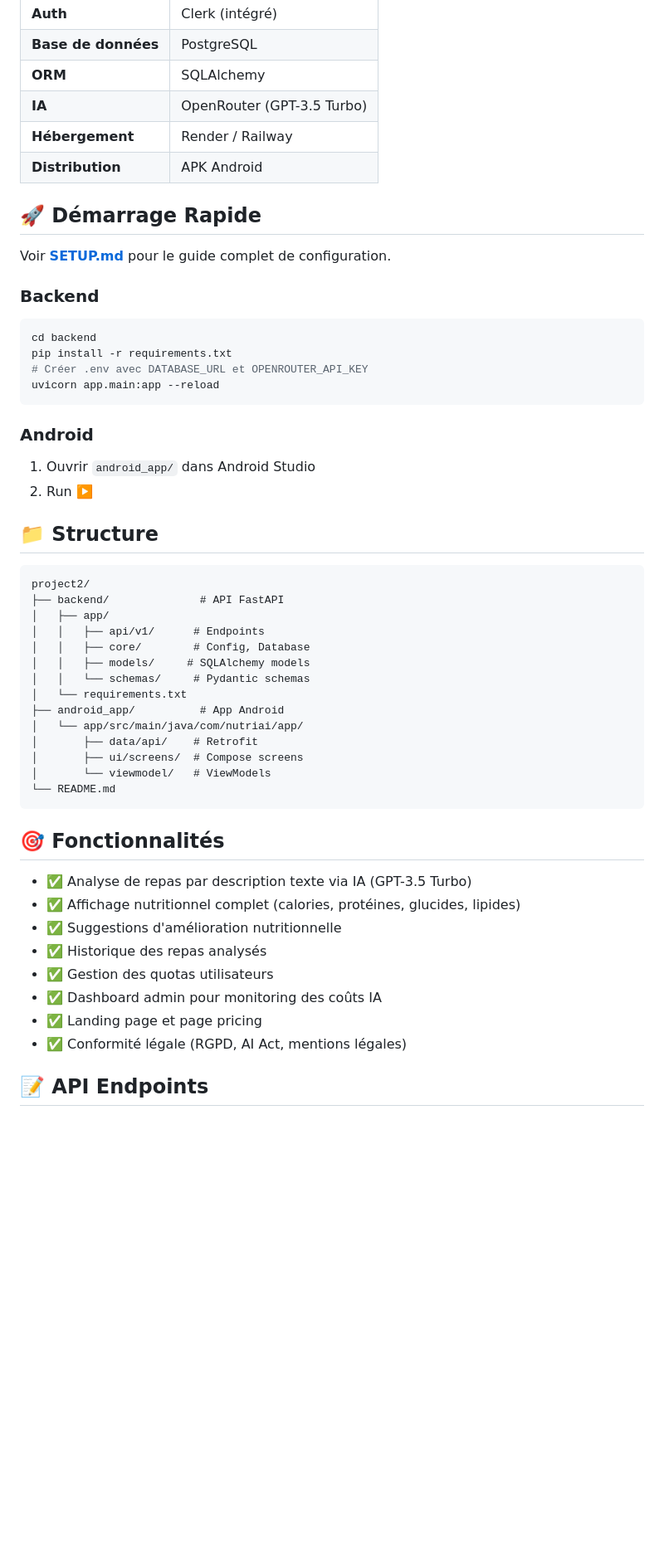
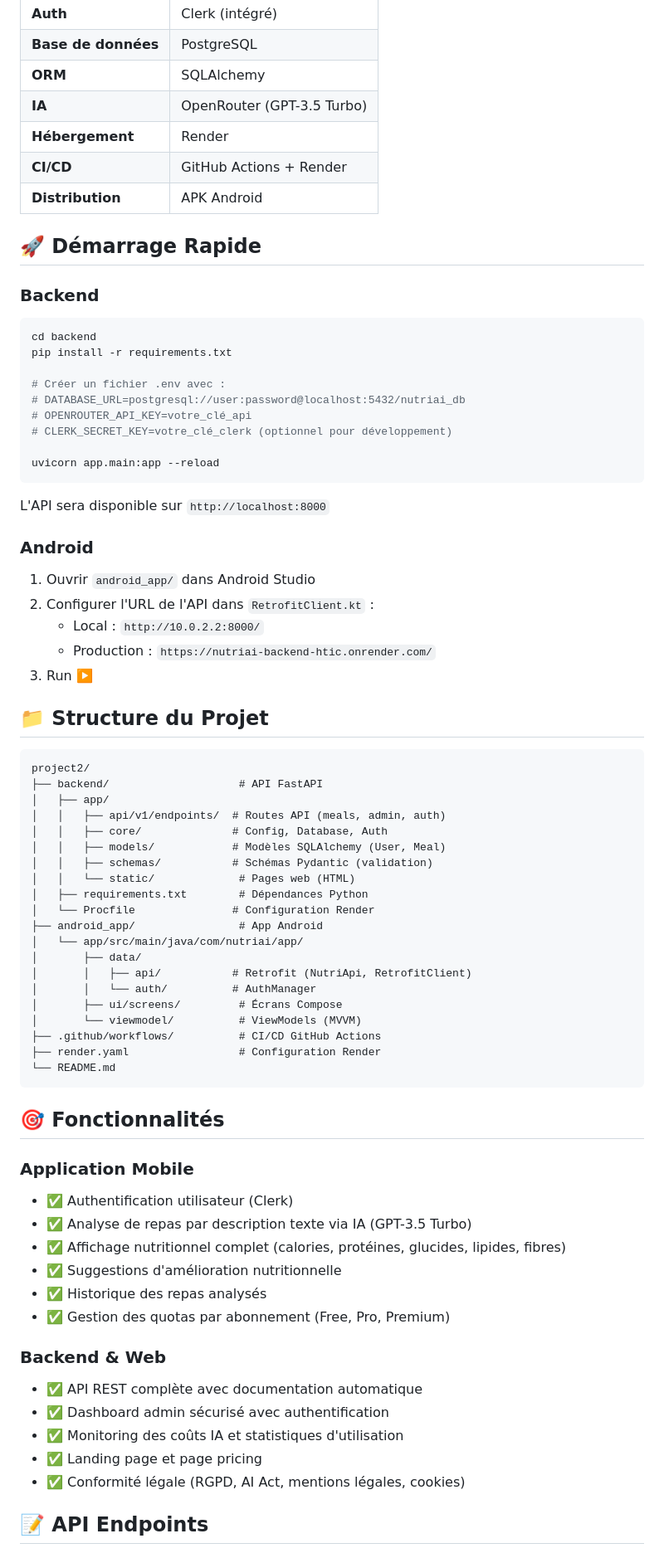
Before and after one commit to Blacky12/NutriAI, a Markdown page: README.md, the part around one of its changes. Shown at 83% size. GitHub-like rendering; blank space fills up the shorter version.

Commit message:
README mis a jour

````diff
--- a/README.md
+++ b/README.md
@@ -12,54 +12,77 @@ Application mobile Android avec backend FastAPI pour analyser les repas grâce
 | **Base de données** | PostgreSQL |
 | **ORM** | SQLAlchemy |
 | **IA** | OpenRouter (GPT-3.5 Turbo) |
-| **Hébergement** | Render / Railway |
+| **Hébergement** | Render |
+| **CI/CD** | GitHub Actions + Render |
 | **Distribution** | APK Android |
 
 ## 🚀 Démarrage Rapide
 
-Voir **[SETUP.md](SETUP.md)** pour le guide complet de configuration.
+### Backend
 
-### Backend
 ```bash
 cd backend
 pip install -r requirements.txt
-# Créer .env avec DATABASE_URL et OPENROUTER_API_KEY
+
+# Créer un fichier .env avec :
+# DATABASE_URL=postgresql://user:password@localhost:5432/nutriai_db
+# OPENROUTER_API_KEY=votre_clé_api
+# CLERK_SECRET_KEY=votre_clé_clerk (optionnel pour développement)
+
 uvicorn app.main:app --reload
 ```
 
+L'API sera disponible sur `http://localhost:8000`
+
 ### Android
+
 1. Ouvrir `android_app/` dans Android Studio
-2. Run ▶️
+2. Configurer l'URL de l'API dans `RetrofitClient.kt` :
+   - Local : `http://10.0.2.2:8000/`
+   - Production : `https://nutriai-backend-htic.onrender.com/`
+3. Run ▶️
 
-## 📁 Structure
+## 📁 Structure du Projet
 
 ```
 project2/
-├── backend/              # API FastAPI
+├── backend/                    # API FastAPI
 │   ├── app/
-│   │   ├── api/v1/      # Endpoints
-│   │   ├── core/        # Config, Database
-│   │   ├── models/     # SQLAlchemy models
-│   │   └── schemas/     # Pydantic schemas
-│   └── requirements.txt
-├── android_app/          # App Android
+│   │   ├── api/v1/endpoints/  # Routes API (meals, admin, auth)
+│   │   ├── core/              # Config, Database, Auth
+│   │   ├── models/            # Modèles SQLAlchemy (User, Meal)
+│   │   ├── schemas/           # Schémas Pydantic (validation)
+│   │   └── static/             # Pages web (HTML)
+│   ├── requirements.txt        # Dépendances Python
+│   └── Procfile               # Configuration Render
+├── android_app/                # App Android
 │   └── app/src/main/java/com/nutriai/app/
-│       ├── data/api/    # Retrofit
-│       ├── ui/screens/  # Compose screens
-│       └── viewmodel/   # ViewModels
+│       ├── data/
+│       │   ├── api/           # Retrofit (NutriApi, RetrofitClient)
+│       │   └── auth/          # AuthManager
+│       ├── ui/screens/         # Écrans Compose
+│       └── viewmodel/          # ViewModels (MVVM)
+├── .github/workflows/          # CI/CD GitHub Actions
+├── render.yaml                 # Configuration Render
 └── README.md
 ```
 
 ## 🎯 Fonctionnalités
 
+### Application Mobile
+- ✅ Authentification utilisateur (Clerk)
 - ✅ Analyse de repas par description texte via IA (GPT-3.5 Turbo)
-- ✅ Affichage nutritionnel complet (calories, protéines, glucides, lipides)
+- ✅ Affichage nutritionnel complet (calories, protéines, glucides, lipides, fibres)
 - ✅ Suggestions d'amélioration nutritionnelle
 - ✅ Historique des repas analysés
-- ✅ Gestion des quotas utilisateurs
-- ✅ Dashboard admin pour monitoring des coûts IA
+- ✅ Gestion des quotas par abonnement (Free, Pro, Premium)
+
+### Backend & Web
+- ✅ API REST complète avec documentation automatique
+- ✅ Dashboard admin sécurisé avec authentification
+- ✅ Monitoring des coûts IA et statistiques d'utilisation
 - ✅ Landing page et page pricing
-- ✅ Conformité légale (RGPD, AI Act, mentions légales)
+- ✅ Conformité légale (RGPD, AI Act, mentions légales, cookies)
 
 ## 📝 API Endpoints
 
````
Also changed, not shown: other parts of README.md (+143 -10 lines), docs/DEPLOY_RENDER.md (deleted, +0 -139 lines).
